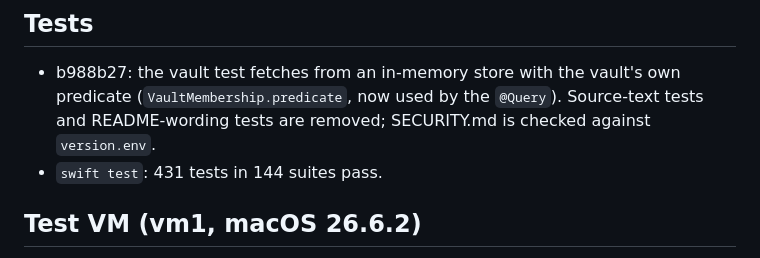
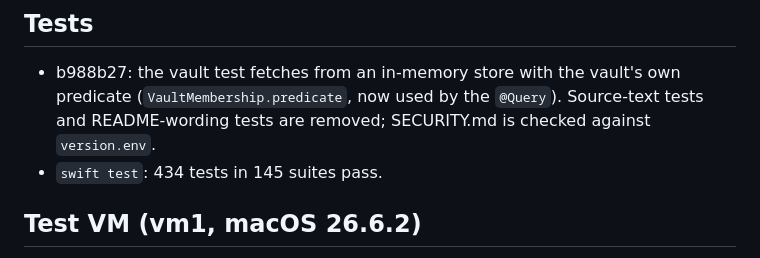
Before and after one commit to aka-kika/sift, a Markdown page: docs/CHECK-FIXES-2026-10-25.md, the part around the change. GitHub-like rendering.

Commit message:
docs: test count after the late Finder move fix
Co-Authored-By: Claude Opus 5.5 <noreply@anthropic.com>

```diff
--- a/docs/CHECK-FIXES-2026-10-25.md
+++ b/docs/CHECK-FIXES-2026-10-25.md
@@ -41,7 +41,7 @@ Branch `check-fixes-2026-10-25`, from `review-fixes-2026-10-24` at `c4e0c36`. On
 ## Tests
 
 - b988b27: the vault test fetches from an in-memory store with the vault's own predicate (`VaultMembership.predicate`, now used by the `@Query`). Source-text tests and README-wording tests are removed; SECURITY.md is checked against `version.env`.
-- `swift test`: 431 tests in 144 suites pass.
+- `swift test`: 434 tests in 145 suites pass.
 
 ## Test VM (vm1, macOS 26.6.2)
 
```
Also changed, not shown: docs/environment.md (+1 -1 lines).
